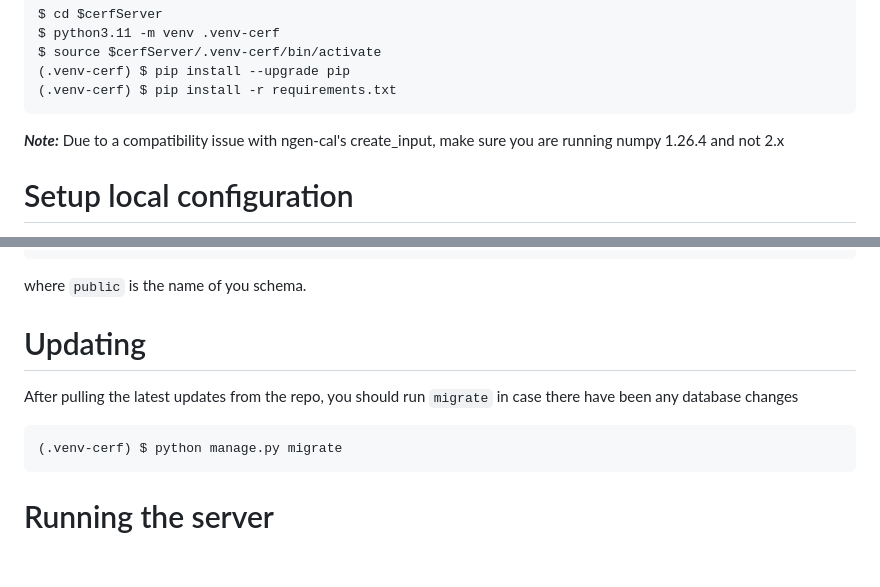
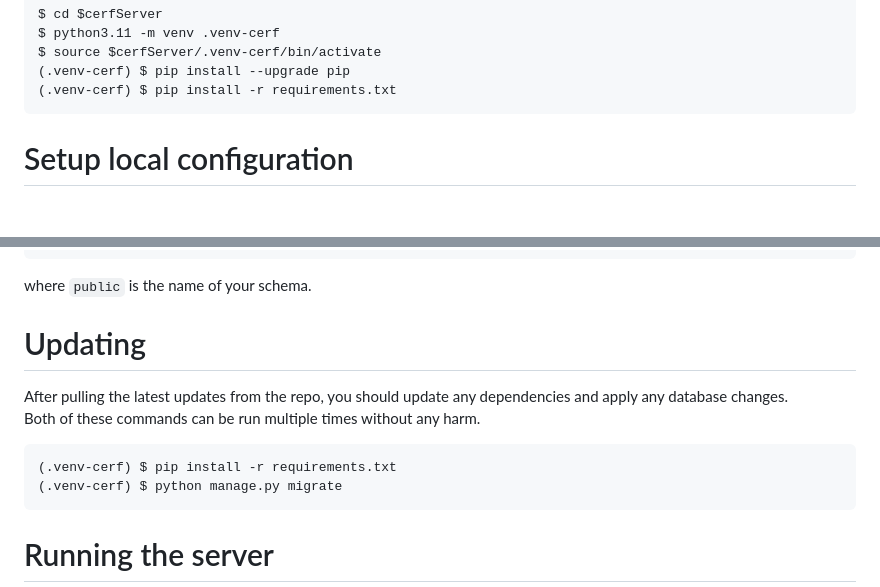
Before and after one commit to NGWPC/ngencerf-server, a Markdown page: README.md, 2 parts joined by grey strips. Rendered like a GitHub page; blank space fills up the shorter version.

````diff
--- a/README.md
+++ b/README.md
@@ -14,9 +14,6 @@ $ source $cerfServer/.venv-cerf/bin/activate
 (.venv-cerf) $ pip install --upgrade pip
 (.venv-cerf) $ pip install -r requirements.txt
 ```
-
-**_Note:_**
-Due to a compatibility issue with ngen-cal's create_input, make sure you are running numpy 1.26.4 and not 2.x
 
 # Setup local configuration
 There are 2 files which need to be copied in order to provide custom settings for this installation.
@@ -66,12 +63,13 @@ begin
     end loop;
 end $$;
 ```
-where `public` is the name of you schema.
+where `public` is the name of your schema.
 
 # Updating
-After pulling the latest updates from the repo, you should run `migrate`
-in case there have been any database changes
+After pulling the latest updates from the repo, you should update any dependencies and  apply any database changes.
+Both of these commands can be run multiple times without any harm.
 ```
+(.venv-cerf) $ pip install -r requirements.txt
 (.venv-cerf) $ python manage.py migrate
 ```
 
````
